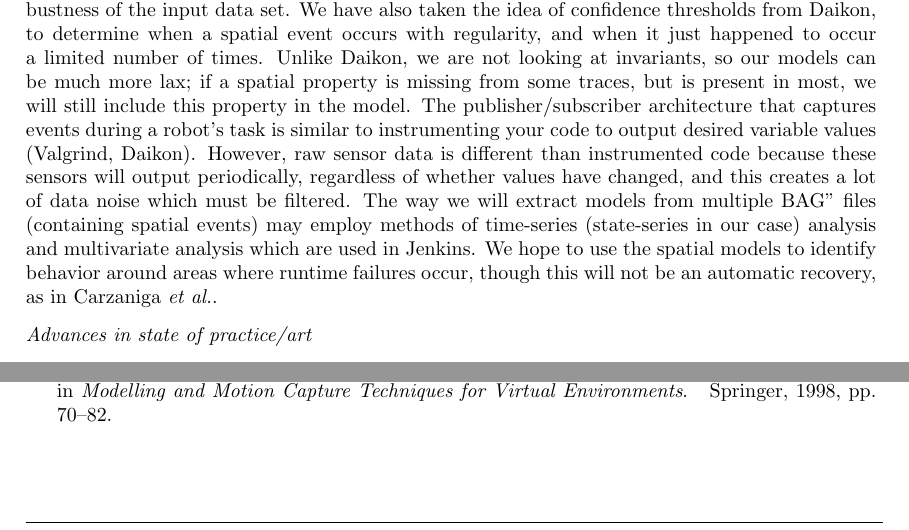
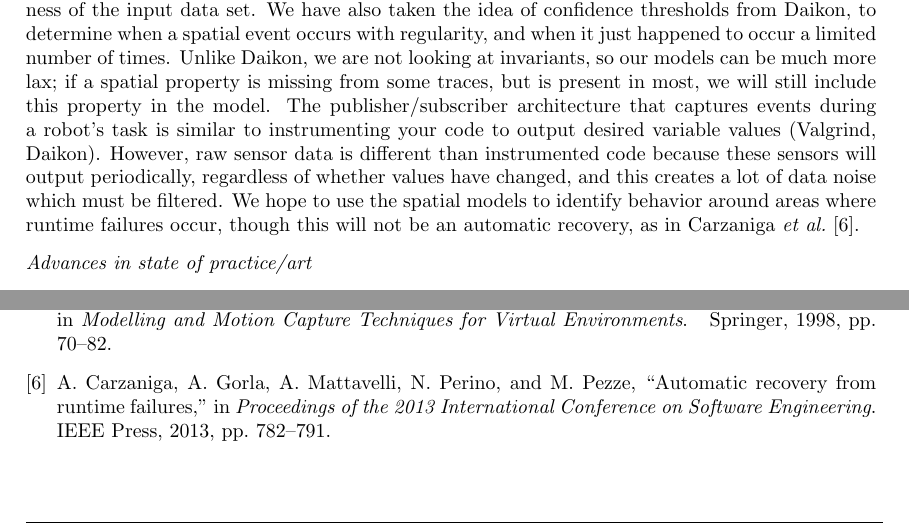
Before and after one commit to jpwco/990_Abstraction_Refinement, a LaTeX document (PROPOSAL/990_Fall2014_Proposal.tex, which reads PROPOSAL/expected_outcome.tex): two parts of page 5 of 5, joined at a grey line, cut so that both start at the same text. Compiled offline with pdfLaTeX.

Commit message:
added cites

```diff
--- a/PROPOSAL/expected_outcome.tex
+++ b/PROPOSAL/expected_outcome.tex
@@ -8,8 +8,8 @@ We have also taken the idea of confidence thresholds from Daikon, to determine w
 Unlike Daikon, we are not looking at invariants, so our models can be much more lax; if a spatial property is missing from some traces, but is present in most, we will still include this property in the model.
 The publisher/subscriber architecture that captures events during a robot's task is similar to instrumenting your code to output desired variable values (Valgrind, Daikon).
 However, raw sensor data is different than instrumented code because these sensors will output periodically, regardless of whether values have changed, and this creates a lot of data noise which must be filtered.
-The way we will extract models from multiple BAG'' files (containing spatial events) may employ methods of time-series (state-series in our case) analysis and multivariate analysis which are used in Jenkins.
-We hope to use the spatial models to identify behavior around areas where runtime failures occur, though this will not be an automatic recovery, as in Carzaniga~\etal.
+%The way we will extract models from multiple BAG'' files (containing spatial events) may employ methods of time-series (state-series in our case) analysis and multivariate analysis which are used in Jenkins.
+We hope to use the spatial models to identify behavior around areas where runtime failures occur, though this will not be an automatic recovery, as in Carzaniga~\etal~\cite{carzaniga2013automatic}.
 
 \emph{Advances in state of practice/art}
 
```
